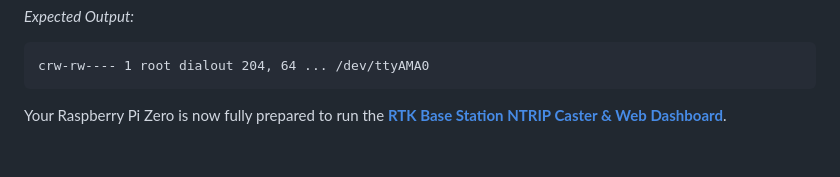
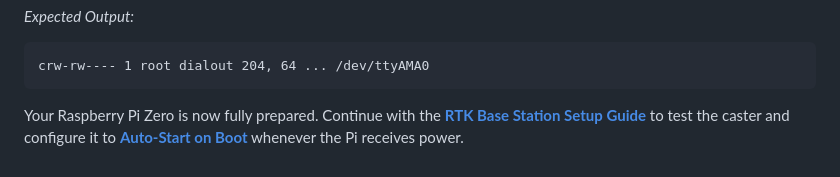
Before and after one commit to Bandiesabme/ConeRobot, a Markdown page: documentation/RPI_ZERO_SETUP.md, the part around the change. Drawn GitHub-style.

````diff
--- a/documentation/RPI_ZERO_SETUP.md
+++ b/documentation/RPI_ZERO_SETUP.md
@@ -111,4 +111,4 @@ ls -l /dev/ttyAMA0
 crw-rw---- 1 root dialout 204, 64 ... /dev/ttyAMA0
 ```
 
-Your Raspberry Pi Zero is now fully prepared to run the **[RTK Base Station NTRIP Caster & Web Dashboard](BASE_STATION_SETUP.md)**.
+Your Raspberry Pi Zero is now fully prepared. Continue with the **[RTK Base Station Setup Guide](BASE_STATION_SETUP.md)** to test the caster and configure it to **[Auto-Start on Boot](BASE_STATION_SETUP.md#5-auto-start-on-boot-systemd-background-service)** whenever the Pi receives power.
````
Also changed, not shown: documentation/BASE_STATION_SETUP.md (+3 -41 lines).
